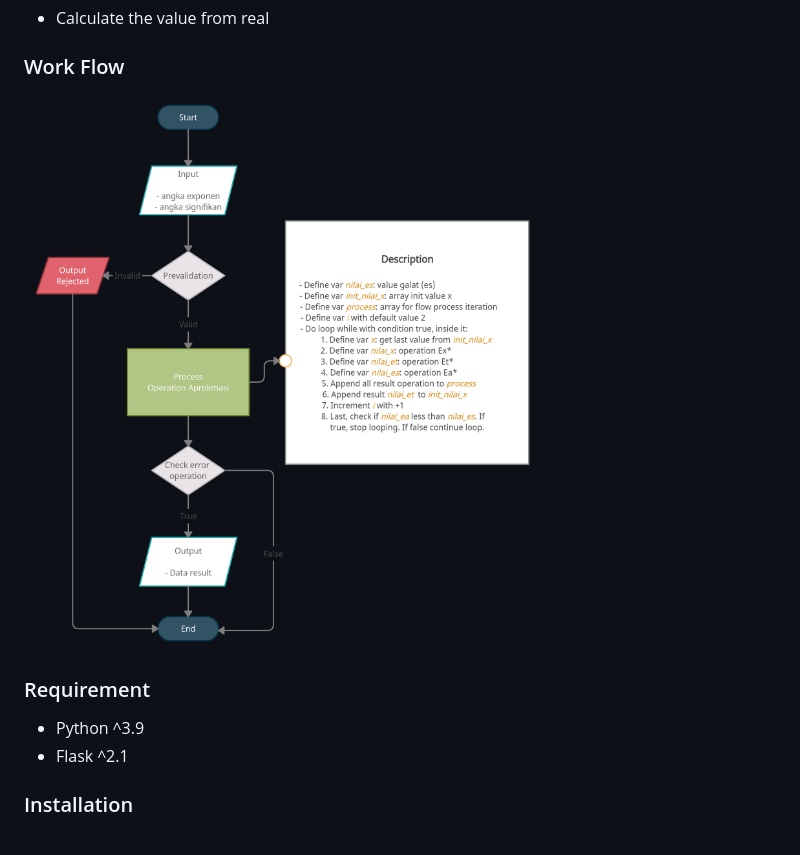
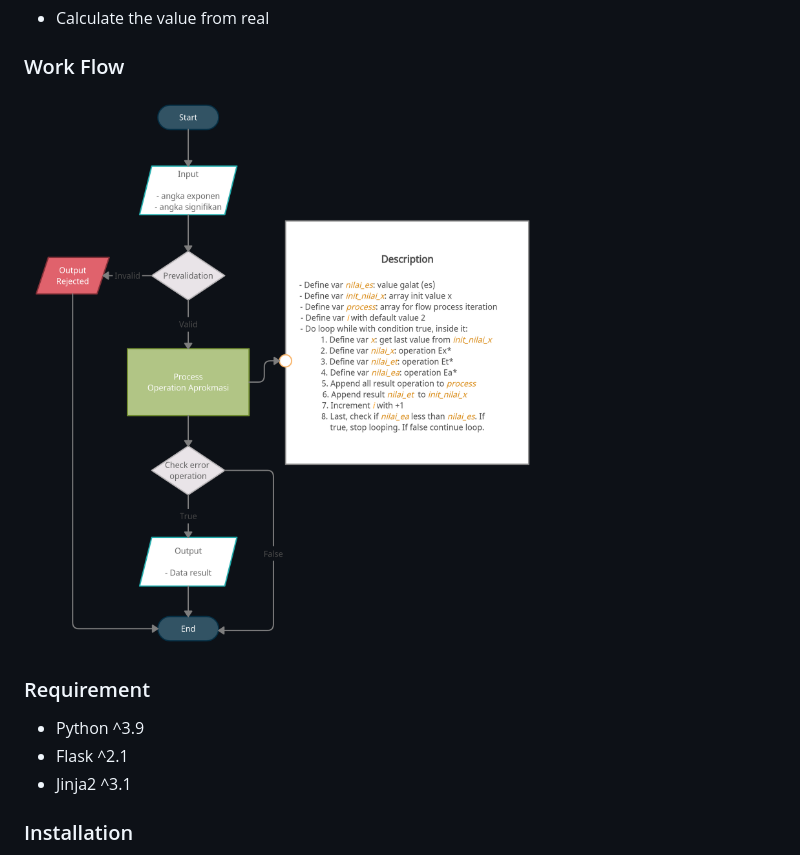
Before and after one commit to agprsty-utdi/metode-numerik-app, a Markdown page: README.md, the part around the change. GitHub-like rendering.

```diff
--- a/README.md
+++ b/README.md
@@ -4,11 +4,12 @@
 - Calculate the value from real
 
 ### Work Flow
-![Aprokmasi work flow](asset/img/aprokmasi.png)
+![Aprokmasi work flow](static/img/aprokmasi.png)
 
 ### Requirement
 - Python ^3.9
 - Flask ^2.1
+- Jinja2 ^3.1
 
 ### Installation
 - clone project
```
Also changed, not shown: static/img/aprokmasi.png (renamed from asset/img/aprokmasi.png), 6 other files.
